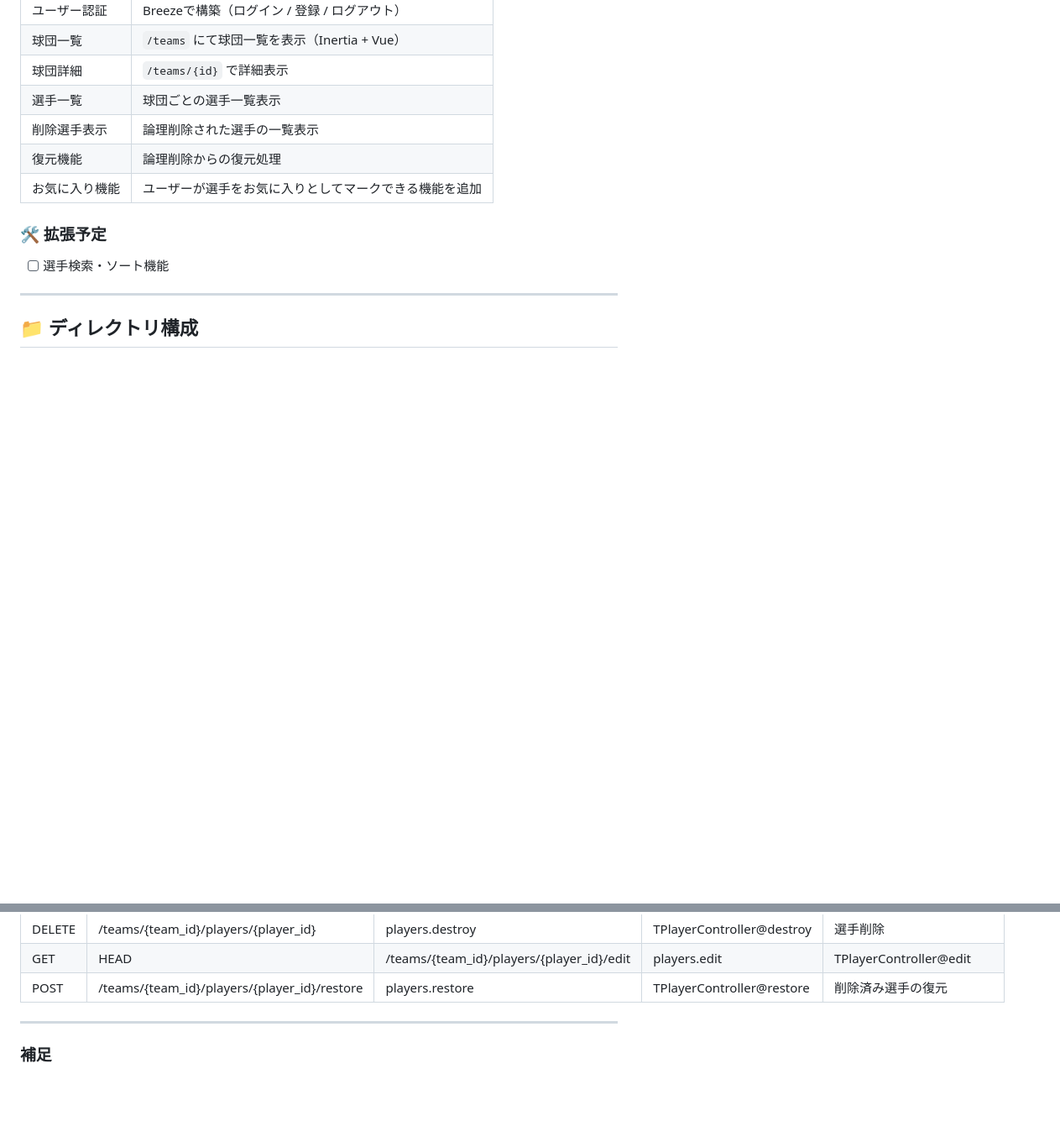
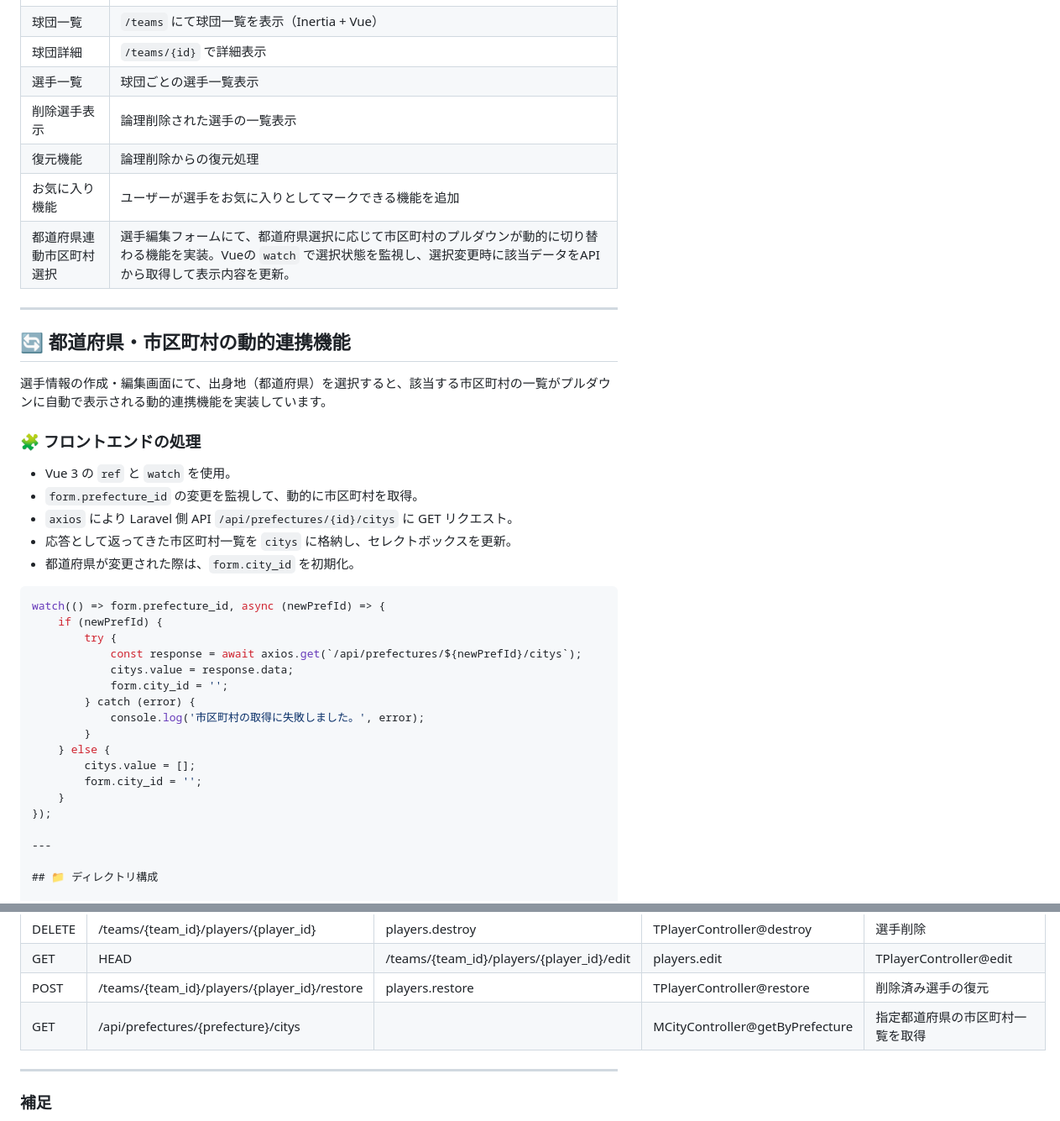
Before and after one commit to imurar/npb-Laravel, a Markdown page: README.md, 2 parts joined by grey strips. Shown: that part at 84% size. Drawn GitHub-style; blank space fills up the shorter version.

Commit message:
README_第4版

````diff
--- a/README.md
+++ b/README.md
@@ -29,9 +29,37 @@ Laravel (Breeze + Inertia.js + Vue 3) をベースに、SPAとして構築して
 | 削除選手表示 | 論理削除された選手の一覧表示 |
 | 復元機能 | 論理削除からの復元処理 |
 | お気に入り機能 | ユーザーが選手をお気に入りとしてマークできる機能を追加 |
+| 都道府県連動市区町村選択 | 選手編集フォームにて、都道府県選択に応じて市区町村のプルダウンが動的に切り替わる機能を実装。Vueの `watch` で選択状態を監視し、選択変更時に該当データをAPIから取得して表示内容を更新。 |
 
-### 🛠️ 拡張予定
-- [ ] 選手検索・ソート機能
+---
+
+## 🔄 都道府県・市区町村の動的連携機能
+
+選手情報の作成・編集画面にて、出身地（都道府県）を選択すると、該当する市区町村の一覧がプルダウンに自動で表示される動的連携機能を実装しています。
+
+### 🧩 フロントエンドの処理
+
+- Vue 3 の `ref` と `watch` を使用。
+- `form.prefecture_id` の変更を監視して、動的に市区町村を取得。
+- `axios` により Laravel 側 API `/api/prefectures/{id}/citys` に GET リクエスト。
+- 応答として返ってきた市区町村一覧を `citys` に格納し、セレクトボックスを更新。
+- 都道府県が変更された際は、`form.city_id` を初期化。
+
+```js
+watch(() => form.prefecture_id, async (newPrefId) => {
+    if (newPrefId) {
+        try {
+            const response = await axios.get(`/api/prefectures/${newPrefId}/citys`);
+            citys.value = response.data;
+            form.city_id = '';
+        } catch (error) {
+            console.log('市区町村の取得に失敗しました。', error);
+        }
+    } else {
+        citys.value = [];
+        form.city_id = '';
+    }
+});
 
 ---
 
@@ -90,6 +118,7 @@ php artisan serve
 | DELETE       | /teams/{team_id}/players/{player_id}              | players.destroy              | TPlayerController@destroy                        | 選手削除                   |
 | GET|HEAD     | /teams/{team_id}/players/{player_id}/edit         | players.edit                 | TPlayerController@edit                           | 選手編集画面               |
 | POST         | /teams/{team_id}/players/{player_id}/restore      | players.restore              | TPlayerController@restore                        | 削除済み選手の復元         |
+| GET  | /api/prefectures/{prefecture}/citys |  | MCityController@getByPrefecture | 指定都道府県の市区町村一覧を取得 |
 
 ---
 
````
